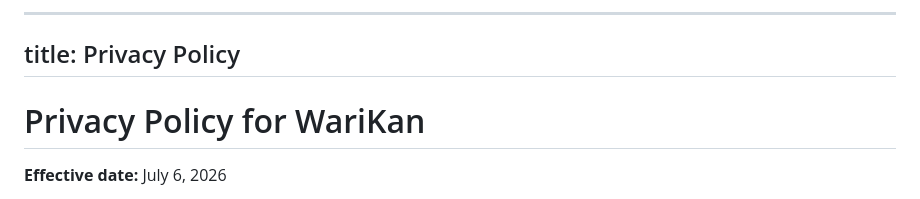
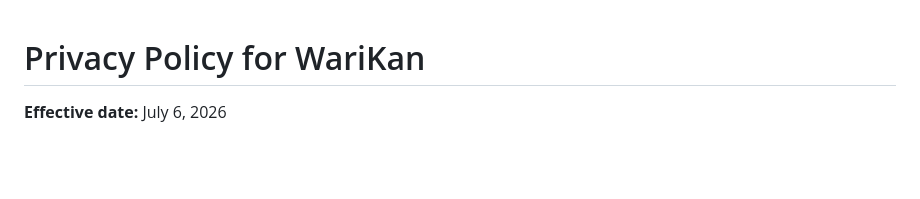
Before and after one commit to Jasik/warikan-policy, a Markdown page: index.md, the part around the change. GitHub-like rendering; blank space fills up the shorter version.

```diff
--- a/index.md
+++ b/index.md
@@ -1,8 +1,3 @@
-
----
-title: Privacy Policy
----
-
 # Privacy Policy for WariKan
 
 **Effective date:** July 6, 2026
```
